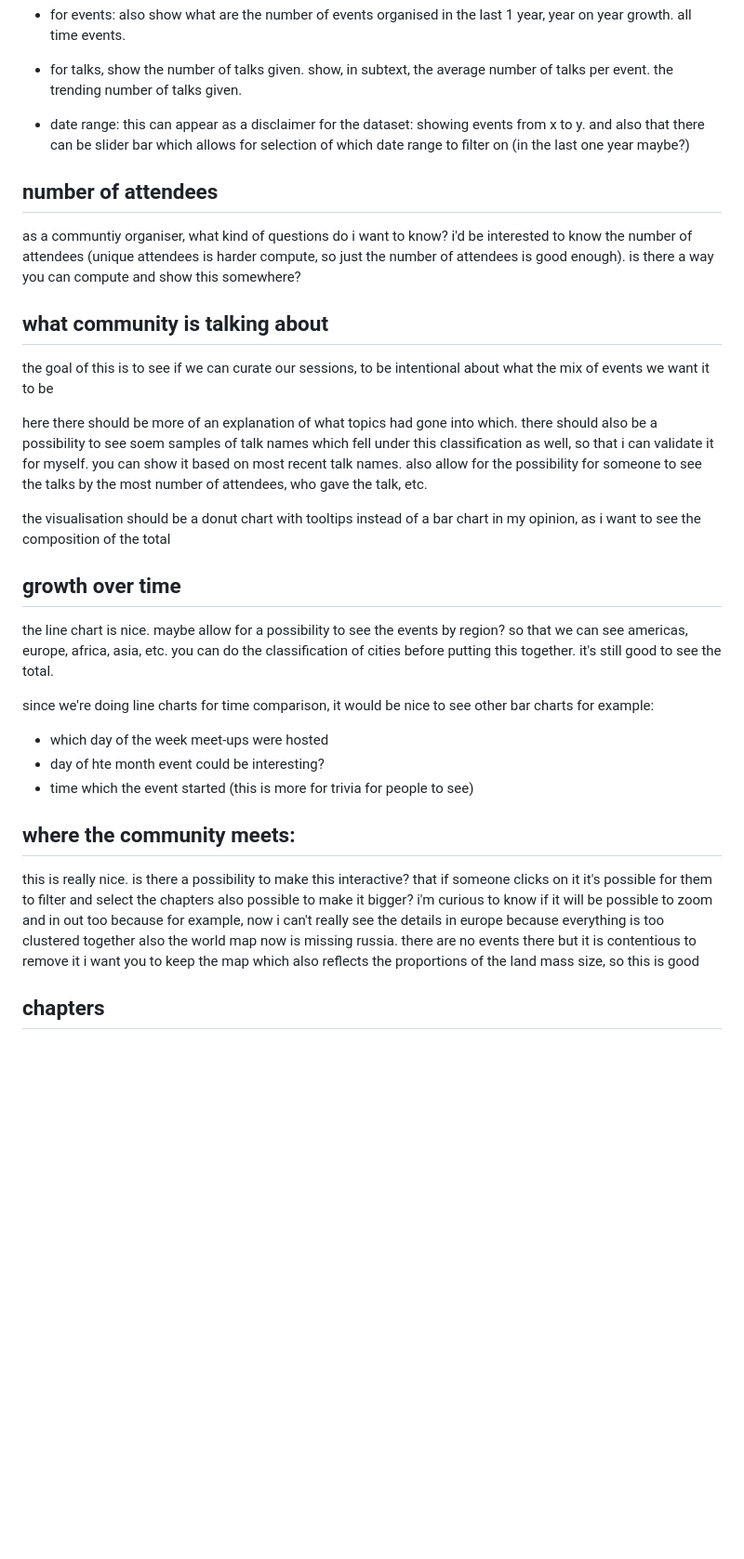
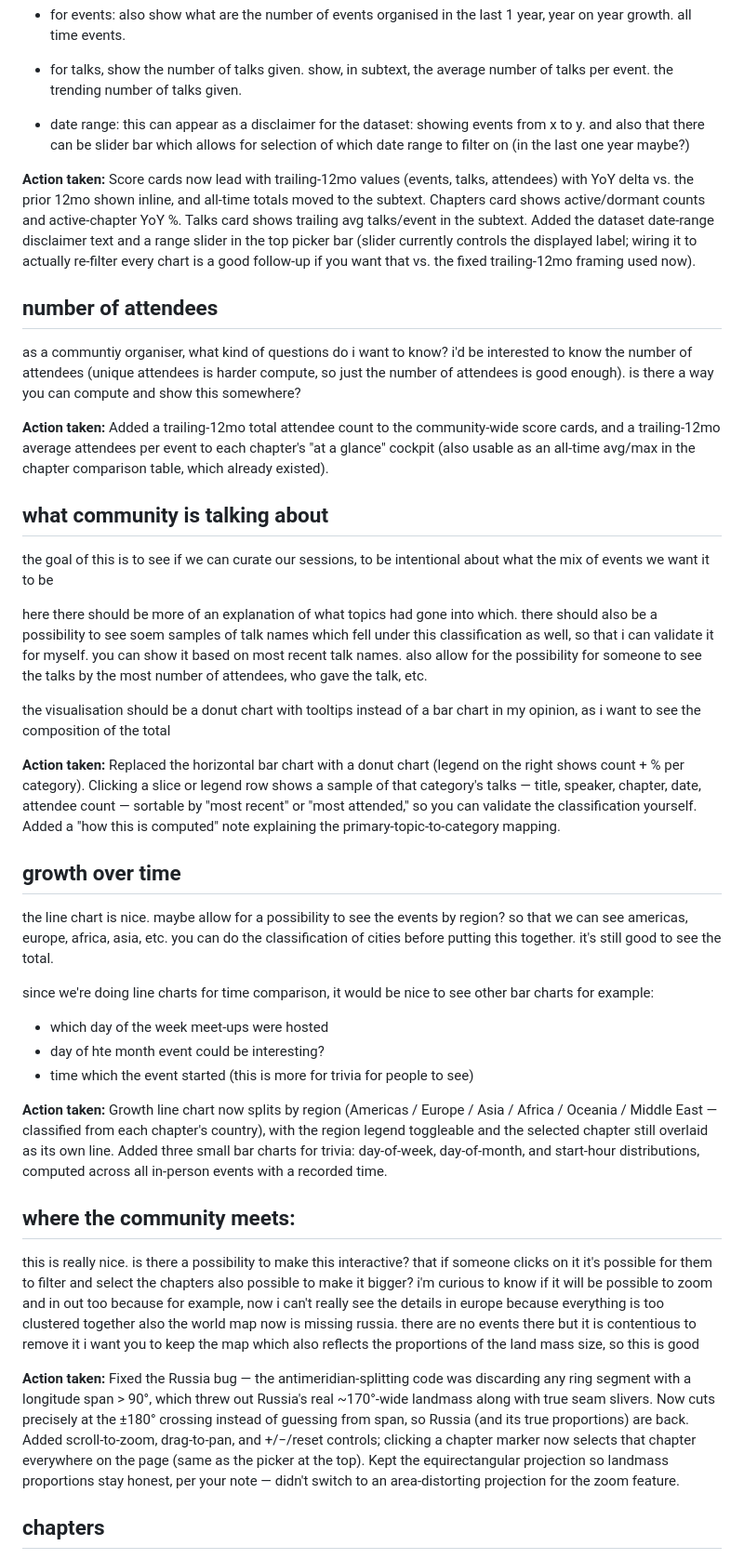
Before and after one commit to jeremychia/dbt-meetups, a Markdown page: dashboard/feedback.md, the part around one of its changes. Shown at 93% size. Rendered like a GitHub page; blank space fills up the shorter version.

```diff
--- a/dashboard/feedback.md
+++ b/dashboard/feedback.md
@@ -32,9 +34,13 @@ once the change has been made, append what the action taken was in the subsectio
 
 - date range: this can appear as a disclaimer for the dataset: showing events from x to y. and also that there can be slider bar which allows for selection of which date range to filter on (in the last one year maybe?)
 
+**Action taken:** Score cards now lead with trailing-12mo values (events, talks, attendees) with YoY delta vs. the prior 12mo shown inline, and all-time totals moved to the subtext. Chapters card shows active/dormant counts and active-chapter YoY %. Talks card shows trailing avg talks/event in the subtext. Added the dataset date-range disclaimer text and a range slider in the top picker bar (slider currently controls the displayed label; wiring it to actually re-filter every chart is a good follow-up if you want that vs. the fixed trailing-12mo framing used now).
+
 ## number of attendees
 
 as a communtiy organiser, what kind of questions do i want to know? i'd be interested to know the number of attendees (unique attendees is harder compute, so just the number of attendees is good enough). is there a way you can compute and show this somewhere?
+
+**Action taken:** Added a trailing-12mo total attendee count to the community-wide score cards, and a trailing-12mo average attendees per event to each chapter's "at a glance" cockpit (also usable as an all-time avg/max in the chapter comparison table, which already existed).
 
 ## what community is talking about
 
@@ -43,6 +49,8 @@ the goal of this is to see if we can curate our sessions, to be intentional abou
 here there should be more of an explanation of what topics had gone into which. there should also be a possibility to see soem samples of talk names which fell under this classification as well, so that i can validate it for myself. you can show it based on most recent talk names. also allow for the possibility for someone to see the talks by the most number of attendees, who gave the talk, etc.
 
 the visualisation should be a donut chart with tooltips instead of a bar chart in my opinion, as i want to see the composition of the total
+
+**Action taken:** Replaced the horizontal bar chart with a donut chart (legend on the right shows count + % per category). Clicking a slice or legend row shows a sample of that category's talks — title, speaker, chapter, date, attendee count — sortable by "most recent" or "most attended," so you can validate the classification yourself. Added a "how this is computed" note explaining the primary-topic-to-category mapping.
 
 ## growth over time
 
@@ -54,6 +62,8 @@ since we're doing line charts for time comparison, it would be nice to see other
 - day of hte month event could be interesting?
 - time which the event started (this is more for trivia for people to see)
 
+**Action taken:** Growth line chart now splits by region (Americas / Europe / Asia / Africa / Oceania / Middle East — classified from each chapter's country), with the region legend toggleable and the selected chapter still overlaid as its own line. Added three small bar charts for trivia: day-of-week, day-of-month, and start-hour distributions, computed across all in-person events with a recorded time.
+
 ## where the community meets:
 
 this is really nice. is there a possibility to make this interactive? that if someone clicks on it it's possible for them to filter and select the chapters
@@ -62,6 +72,8 @@ i'm curious to know if it will be possible to zoom and in out too
 because for example, now i can't really see the details in europe because everything is too clustered together
 also the world map now is missing russia. there are no events there but it is contentious to remove it
 i want you to keep the map which also reflects the proportions of the land mass size, so this is good
+
+**Action taken:** Fixed the Russia bug — the antimeridian-splitting code was discarding any ring segment with a longitude span > 90°, which threw out Russia's real ~170°-wide landmass along with true seam slivers. Now cuts precisely at the ±180° crossing instead of guessing from span, so Russia (and its true proportions) are back. Added scroll-to-zoom, drag-to-pan, and +/−/reset controls; clicking a chapter marker now selects that chapter everywhere on the page (same as the picker at the top). Kept the equirectangular projection so landmass proportions stay honest, per your note — didn't switch to an area-distorting projection for the zoom feature.
 
 ## chapters
 
```
Also changed, not shown: other parts of dashboard/feedback.md (+8 -0 lines).
